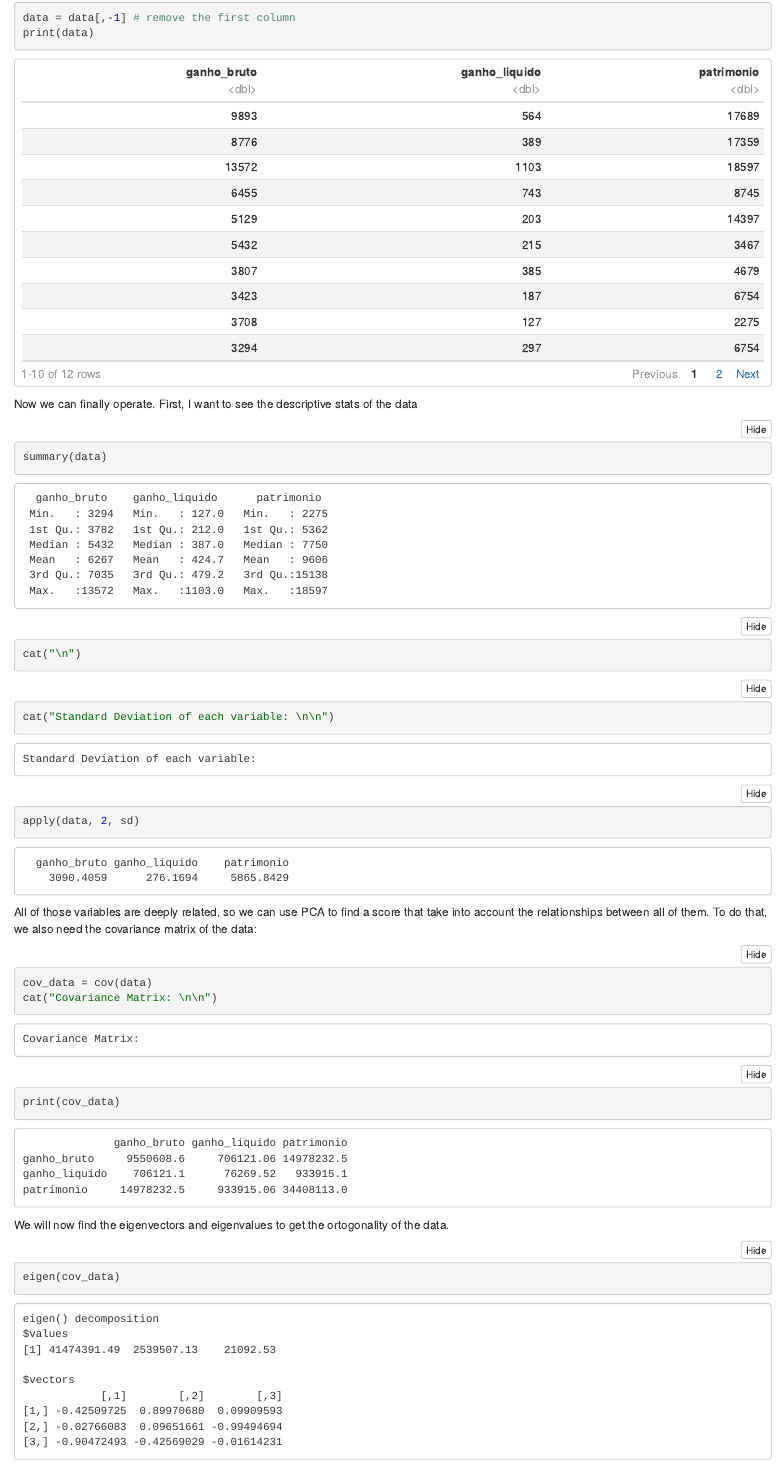
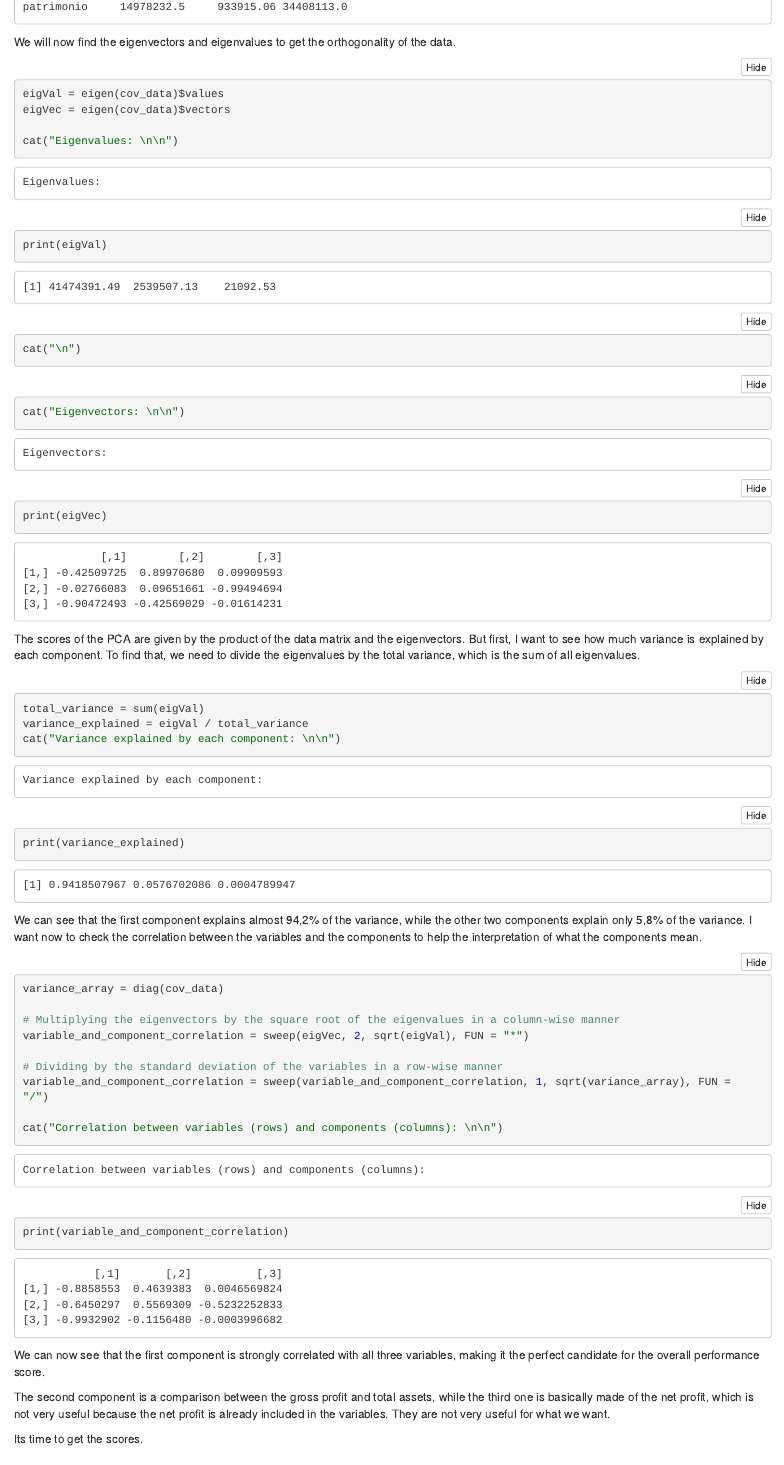
Before and after one commit to Edrei-Santos/Practicing-techniques-in-R, an R Markdown document (PCA_Covariance_Matrix_Example_3.1_Ranking_Companies.Rmd): the page in a window 1100 px wide, from 790 px down before the commit and from 2210 px down after it. The pictures show the output file PCA_Covariance_Matrix_Example_3.1_Ranking_Companies.nb.html that the author committed with the source, opened offline.

Commit message:
Making the correlation between components and variables, while interpretating the results

````diff
--- a/PCA_Covariance_Matrix_Example_3.1_Ranking_Companies.Rmd
+++ b/PCA_Covariance_Matrix_Example_3.1_Ranking_Companies.Rmd
@@ -34,8 +34,45 @@ cov_data = cov(data)
 cat("Covariance Matrix: \n\n")
 print(cov_data)
 ```
-   We will now find the eigenvectors and eigenvalues to get the ortogonality of the data.
+   We will now find the eigenvectors and eigenvalues to get the orthogonality of the data.
 
 ```{r}
-eigen(cov_data)
+eigVal = eigen(cov_data)$values
+eigVec = eigen(cov_data)$vectors
+
+cat("Eigenvalues: \n\n")
+print(eigVal)
+cat("\n")
+cat("Eigenvectors: \n\n")
+print(eigVec)
 ```
+  The scores of the PCA are given by the product of the data matrix and the eigenvectors. But first, I want to see how much variance is explained by each component. To find that, we need to divide the eigenvalues by the total variance, which is the sum of all eigenvalues.
+```{r}
+total_variance = sum(eigVal)
+variance_explained = eigVal / total_variance
+cat("Variance explained by each component: \n\n")
+print(variance_explained)
+```
+  We can see that the first component explains almost 94,2% of the variance, while the other two components explain only 5,8% of the variance. I want now to check the correlation between the variables and the components to help the interpretation of what the components mean.
+
+```{r}
+variance_array = diag(cov_data)
+
+# Multiplying the eigenvectors by the square root of the eigenvalues in a column-wise manner
+variable_and_component_correlation = sweep(eigVec, 2, sqrt(eigVal), FUN = "*")
+
+# Dividing by the standard deviation of the variables in a row-wise manner
+variable_and_component_correlation = sweep(variable_and_component_correlation, 1, sqrt(variance_array), FUN = "/")
+
+cat("Correlation between variables (rows) and components (columns): \n\n")
+print(variable_and_component_correlation)
+```
+  We can now see that the first component is strongly correlated with all three variables, making it the perfect candidate for the overall performance score.
+
+  The second component is a comparison between the gross profit and total assets, while the third one is basically made of the net profit, which is not very useful because the net profit is already included in the variables. They are not very useful for what we want.
+
+  Its time to get the scores.
+
+```{r}
+
+```
````
Also changed, not shown: PCA_Covariance_Matrix_Example_3.1_Ranking_Companies.nb.html.
